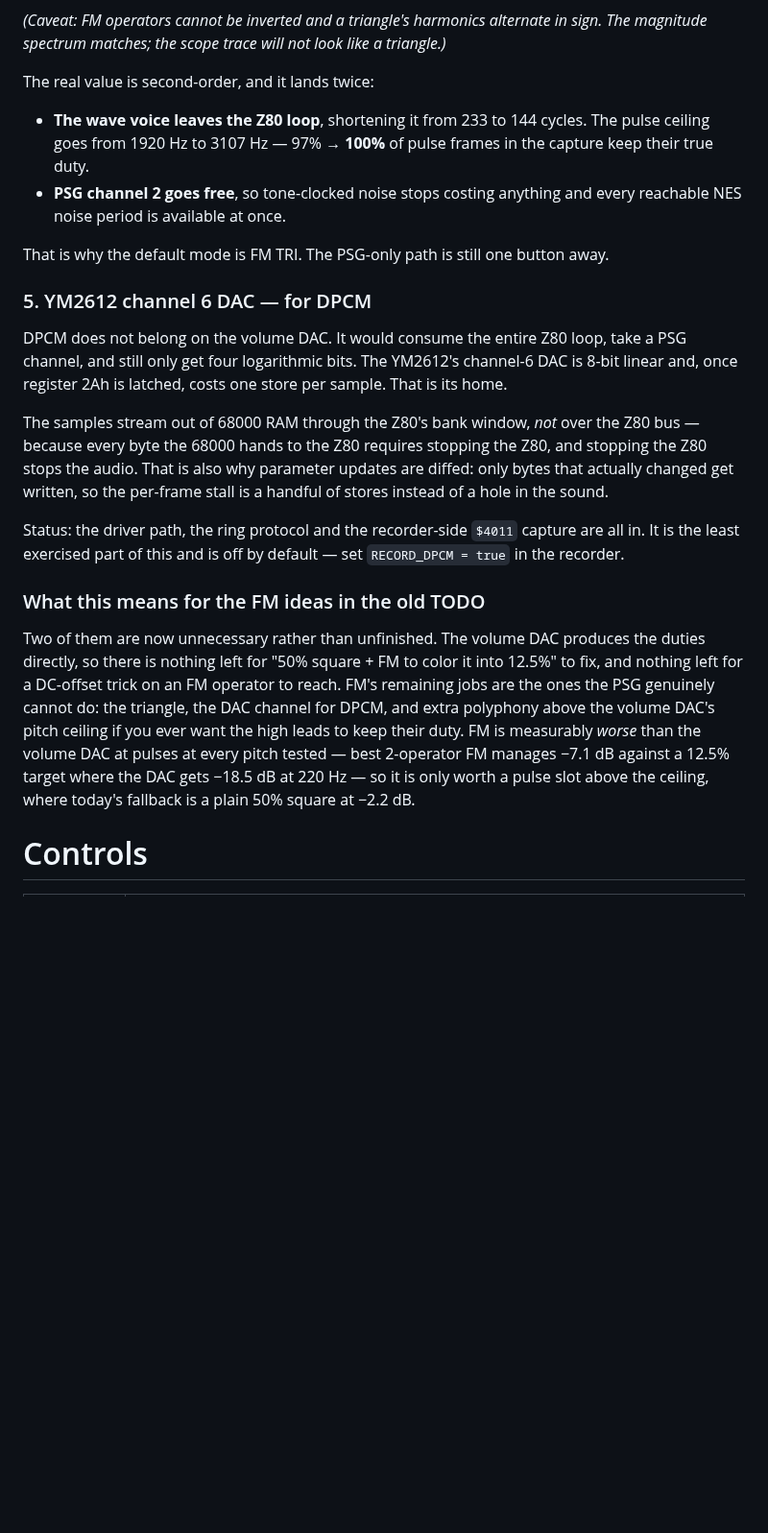
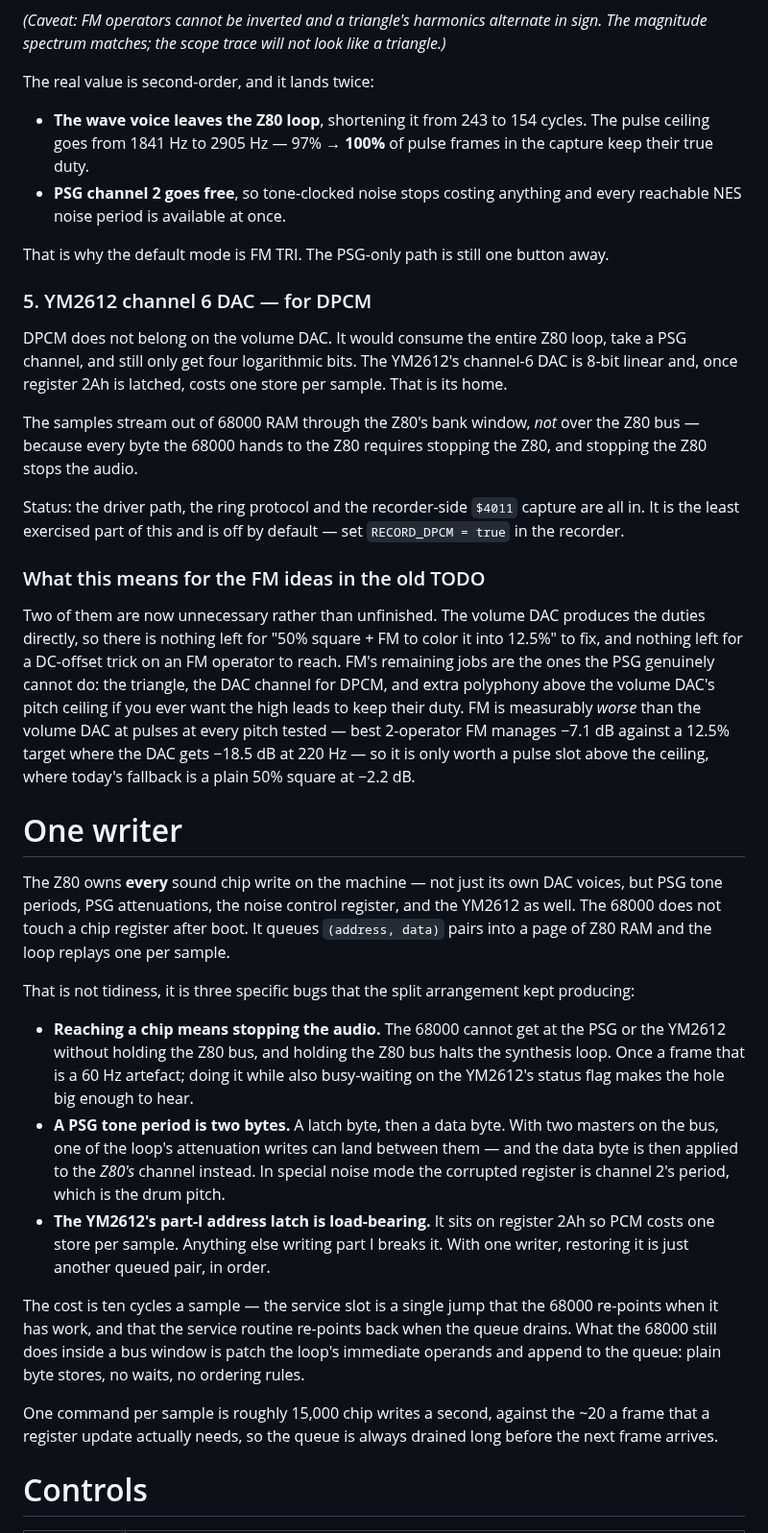
Before and after one commit to 1hedu/GeNESis-APU2PSG, a Markdown page: README.md, the part around one of its changes. Shown at 96% size. Rendered like a GitHub page; blank space fills up the shorter version.

```diff
--- a/README.md
+++ b/README.md
@@ -124,7 +126,7 @@ Measured as spectral error against the NES's own 32-step staircase: volume DAC
 
 The real value is second-order, and it lands twice:
 
-- **The wave voice leaves the Z80 loop**, shortening it from 233 to 144 cycles. The pulse ceiling goes from 1920 Hz to 3107 Hz — 97% → **100%** of pulse frames in the capture keep their true duty.
+- **The wave voice leaves the Z80 loop**, shortening it from 243 to 154 cycles. The pulse ceiling goes from 1841 Hz to 2905 Hz — 97% → **100%** of pulse frames in the capture keep their true duty.
 - **PSG channel 2 goes free**, so tone-clocked noise stops costing anything and every reachable NES noise period is available at once.
 
 That is why the default mode is FM TRI. The PSG-only path is still one button away.
@@ -132,12 +134,27 @@ That is why the default mode is FM TRI. The PSG-only path is still one button aw
 ### 5. YM2612 channel 6 DAC — for DPCM
 DPCM does not belong on the volume DAC. It would consume the entire Z80 loop, take a PSG channel, and still only get four logarithmic bits. The YM2612's channel-6 DAC is 8-bit linear and, once register 2Ah is latched, costs one store per sample. That is its home.
 
-The samples stream out of 68000 RAM through the Z80's bank window, *not* over the Z80 bus — because every byte the 68000 hands to the Z80 requires stopping the Z80, and stopping the Z80 stops the audio. That is also why parameter updates are diffed: only bytes that actually changed get written, so the per-frame stall is a handful of stores instead of a hole in the sound.
+The samples stream out of 68000 RAM through the Z80's bank window, *not* over the Z80 bus — because every byte the 68000 hands to the Z80 requires stopping the Z80, and stopping the Z80 stops the audio.
 
 Status: the driver path, the ring protocol and the recorder-side `$4011` capture are all in. It is the least exercised part of this and is off by default — set `RECORD_DPCM = true` in the recorder.
 
 ### What this means for the FM ideas in the old TODO
 Two of them are now unnecessary rather than unfinished. The volume DAC produces the duties directly, so there is nothing left for "50% square + FM to color it into 12.5%" to fix, and nothing left for a DC-offset trick on an FM operator to reach. FM's remaining jobs are the ones the PSG genuinely cannot do: the triangle, the DAC channel for DPCM, and extra polyphony above the volume DAC's pitch ceiling if you ever want the high leads to keep their duty. FM is measurably *worse* than the volume DAC at pulses at every pitch tested — best 2-operator FM manages −7.1 dB against a 12.5% target where the DAC gets −18.5 dB at 220 Hz — so it is only worth a pulse slot above the ceiling, where today's fallback is a plain 50% square at −2.2 dB.
+
+
+# One writer
+
+The Z80 owns **every** sound chip write on the machine — not just its own DAC voices, but PSG tone periods, PSG attenuations, the noise control register, and the YM2612 as well. The 68000 does not touch a chip register after boot. It queues `(address, data)` pairs into a page of Z80 RAM and the loop replays one per sample.
+
+That is not tidiness, it is three specific bugs that the split arrangement kept producing:
+
+- **Reaching a chip means stopping the audio.** The 68000 cannot get at the PSG or the YM2612 without holding the Z80 bus, and holding the Z80 bus halts the synthesis loop. Once a frame that is a 60 Hz artefact; doing it while also busy-waiting on the YM2612's status flag makes the hole big enough to hear.
+- **A PSG tone period is two bytes.** A latch byte, then a data byte. With two masters on the bus, one of the loop's attenuation writes can land between them — and the data byte is then applied to the *Z80's* channel instead. In special noise mode the corrupted register is channel 2's period, which is the drum pitch.
+- **The YM2612's part-I address latch is load-bearing.** It sits on register 2Ah so PCM costs one store per sample. Anything else writing part I breaks it. With one writer, restoring it is just another queued pair, in order.
+
+The cost is ten cycles a sample — the service slot is a single jump that the 68000 re-points when it has work, and that the service routine re-points back when the queue drains. What the 68000 still does inside a bus window is patch the loop's immediate operands and append to the queue: plain byte stores, no waits, no ordering rules.
+
+One command per sample is roughly 15,000 chip writes a second, against the ~20 a frame that a register update actually needs, so the queue is always drained long before the next frame arrives.
 
 
 # Controls
```
Also changed, not shown: other parts of README.md (+9 -7 lines), docs/crossover-dark.png, docs/crossover-light.png, docs/loop-budget-dark.png, docs/loop-budget-light.png, docs/noise-coverage-dark.png, docs/noise-coverage-light.png, 8 other files.
